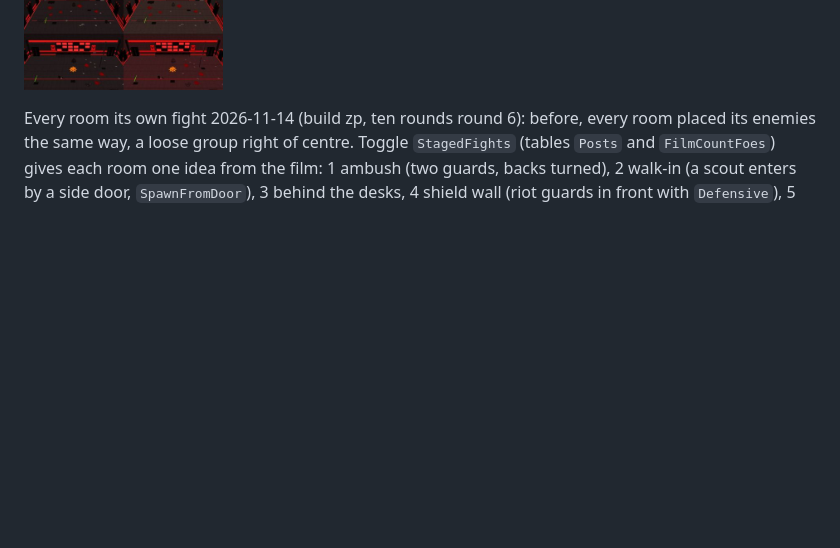
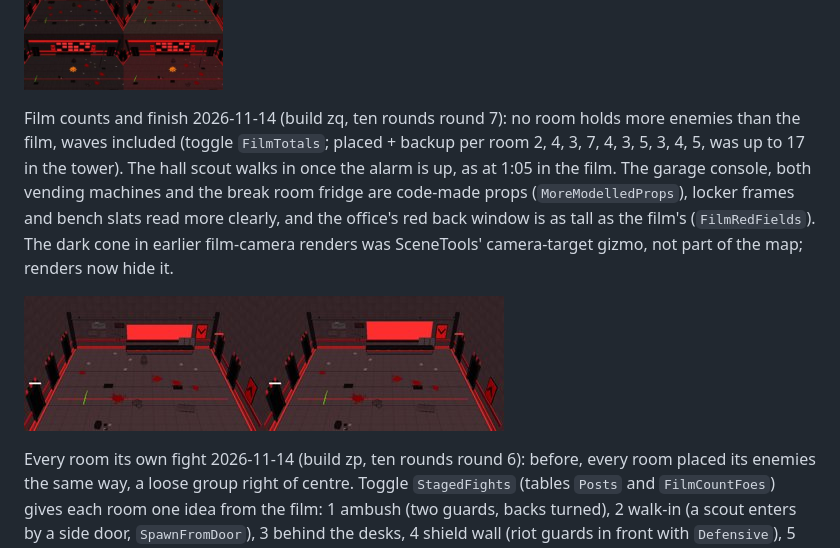
Before and after one commit to m4bwav/nexus-prominence, a Markdown page: README.md, the part around the change. Drawn GitHub-style; pictures changed too: renders/room-3-zp-vs-zq-2026-11-14zq.jpg (added); blank space fills up the shorter version.

Commit message:
Round 7 (zq): film-true enemy totals, more modelled props, office red field

```diff
--- a/README.md
+++ b/README.md
@@ -23,6 +23,10 @@ No Playground room 2026-11-14 (build zl, ten rounds round 2): room 1 used to kee
 Each room its own place 2026-11-14 (build zn, ten rounds round 4): lighter mid-gray walls and floors as in the film (`LighterWalls`; light tiles from `tools/make_textures.py`), a light level that rises and falls along the raid with one landmark per room and lit headers over the way in and the way on (`RoomIdentity`; table `IdentityLight`). Landmarks are thin and high, so cover, fights and enemy counts are unchanged; camera, zoom and room sizes too. Not played.
 
 ![Build zm (left) and zn (right), all ten rooms](renders/rooms-zm-vs-zn-2026-11-14zn.jpg)
+
+Film counts and finish 2026-11-14 (build zq, ten rounds round 7): no room holds more enemies than the film, waves included (toggle `FilmTotals`; placed + backup per room 2, 4, 3, 7, 4, 3, 5, 3, 4, 5, was up to 17 in the tower). The hall scout walks in once the alarm is up, as at 1:05 in the film. The garage console, both vending machines and the break room fridge are code-made props (`MoreModelledProps`), locker frames and bench slats read more clearly, and the office's red back window is as tall as the film's (`FilmRedFields`). The dark cone in earlier film-camera renders was SceneTools' camera-target gizmo, not part of the map; renders now hide it.
+
+![Controls office, zp left, zq right](renders/room-3-zp-vs-zq-2026-11-14zq.jpg)
 
 Every room its own fight 2026-11-14 (build zp, ten rounds round 6): before, every room placed its enemies the same way, a loose group right of centre. Toggle `StagedFights` (tables `Posts` and `FilmCountFoes`) gives each room one idea from the film: 1 ambush (two guards, backs turned), 2 walk-in (a scout enters by a side door, `SpawnFromDoor`), 3 behind the desks, 4 shield wall (riot guards in front with `Defensive`), 5 sniper (a battle-rifle scout with `Camper`, which sends it to the loft's sniper points), 6 breather (unaware at the console), 7 gauntlet, 8 close quarters (`Hunter`), 9 false calm (unaware on break), 10 last stand (soldats holding the desks). Each enemy's place, facing, alertness, weapon and added behaviour are fields the game's own character marker reads (checked in the decompiled game). Rooms 6, 9 and 10 now start with 3, 4 and 4 placed enemies, inside the film count. No enemy starts nearer the way in than 45% of the room. Cover, camera, zoom and room sizes unchanged; markers do not render in editor shots, so the plan is drawn from the build log with `tools/fight_plan.py` (way in blue, way on red; white unaware, amber hunting, red combat; [ ] riot guard, c cover, D defensive, H hunter, R runner, S sniper camp, / sword, F battle rifle). Not played.
 
```
Also changed, not shown: ai-docs/HANDOFF.md (+24 -6 lines), ai-docs/log.md (+1 -0 lines), 5 other files.
